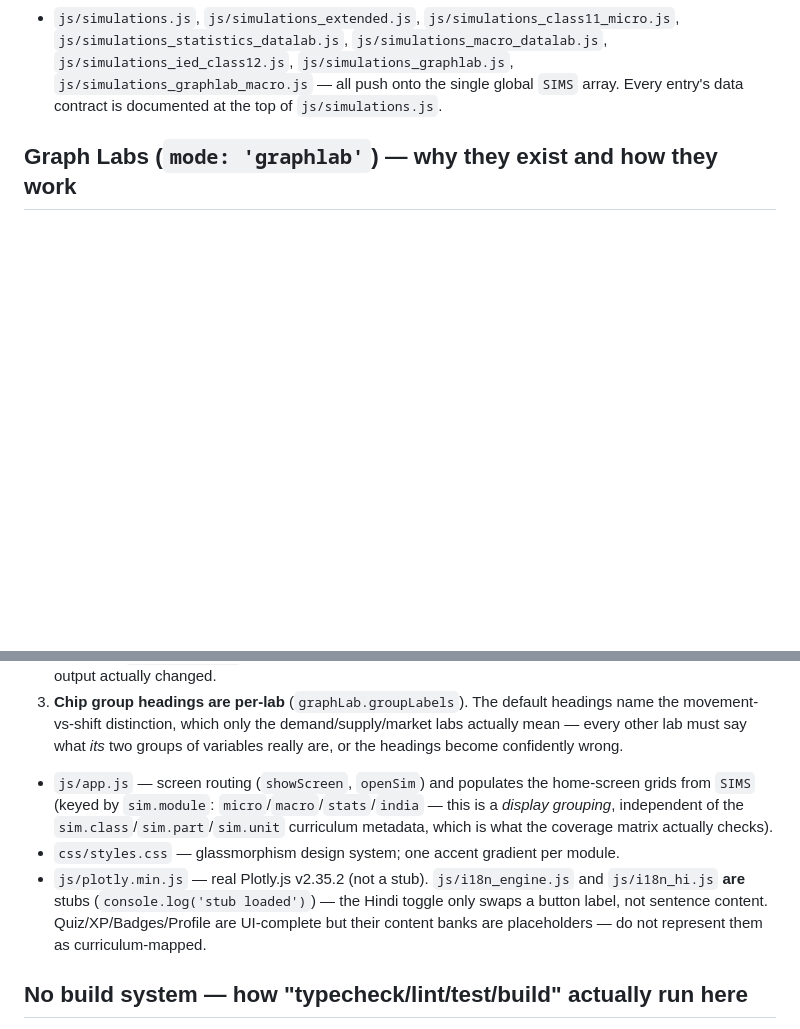
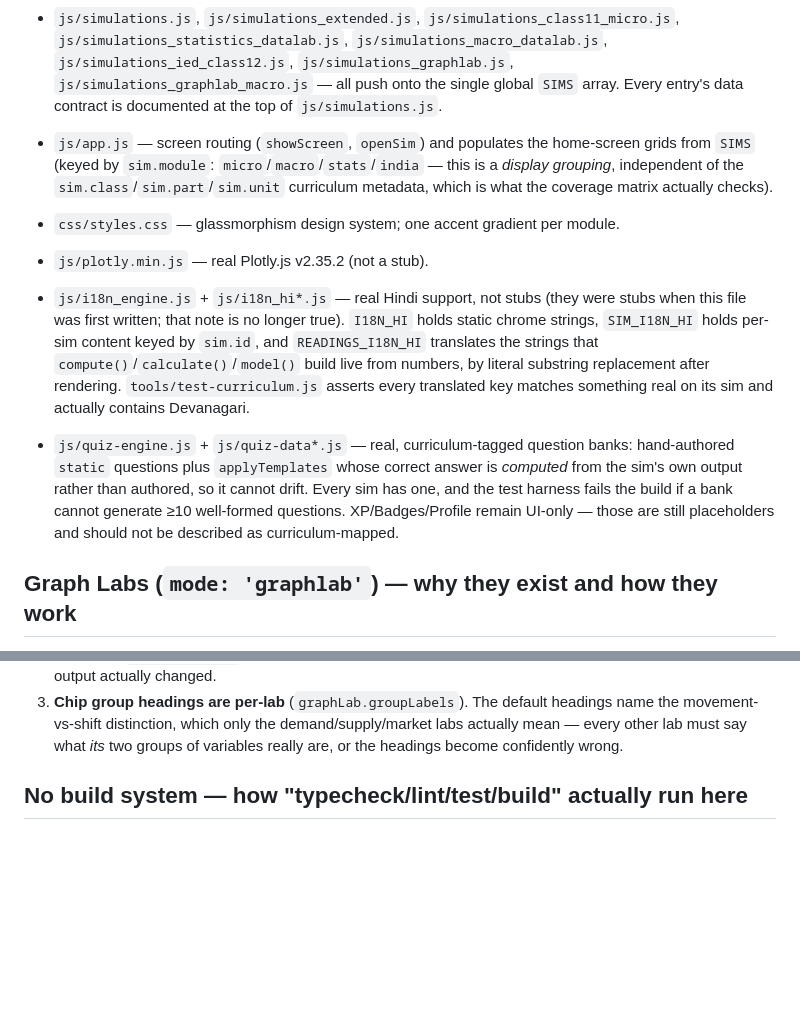
Before and after one commit to shipransh28aug2016-lab/cbse-economics-simulator, a Markdown page: CLAUDE.md, 2 parts joined by grey strips. GitHub-like rendering; blank space fills up the shorter version.

Commit message:
Fix CLAUDE.md: misplaced Graph Labs section, stale "stubs" note
Two documentation defects, one of them mine.

The Graph Labs section I added landed in the MIDDLE of the Architecture
bullet list, so the js/app.js, css/styles.css and js/plotly.min.js
bullets ended up dangling under an unrelated H2. Moved it to after the
Architecture list ends.

The i18n note was stale before this branch and is now flatly wrong: it
called js/i18n_engine.js and js/i18n_hi.js stubs that "only swap a button
label", and called the quiz content banks placeholders. Both were built
out earlier, and this branch takes them to 44/44 sims — test-curriculum.js
now FAILS the build when a sim lacks either. Since CLAUDE.md declares
itself authoritative over the code, a false claim here is worse than no
claim, so it is replaced with what the three i18n dictionaries actually
do and how quiz applyTemplates compute their answers instead of
authoring them. XP/Badges/Profile are still UI-only and still described
that way.

Co-Authored-By: Claude Opus 5 <noreply@anthropic.com>
Claude-Session: https://claude.ai/code/session_01GHdVyVmeQ8siZMs4PZhdGc

```diff
--- a/CLAUDE.md
+++ b/CLAUDE.md
@@ -81,6 +81,26 @@ Class XII — Part A: Introductory Macroeconomics (Units 1–5)
   `js/simulations_graphlab_macro.js` — all push onto the single global `SIMS` array. Every
   entry's data contract is documented at the top of `js/simulations.js`.
 
+- `js/app.js` — screen routing (`showScreen`, `openSim`) and populates the home-screen
+  grids from `SIMS` (keyed by `sim.module`: `micro`/`macro`/`stats`/`india` — this is a
+  *display grouping*, independent of the `sim.class`/`sim.part`/`sim.unit` curriculum
+  metadata, which is what the coverage matrix actually checks).
+- `css/styles.css` — glassmorphism design system; one accent gradient per module.
+- `js/plotly.min.js` — real Plotly.js v2.35.2 (not a stub).
+- `js/i18n_engine.js` + `js/i18n_hi*.js` — real Hindi support, not stubs (they were
+  stubs when this file was first written; that note is no longer true). `I18N_HI` holds
+  static chrome strings, `SIM_I18N_HI` holds per-sim content keyed by `sim.id`, and
+  `READINGS_I18N_HI` translates the strings that `compute()`/`calculate()`/`model()`
+  build live from numbers, by literal substring replacement after rendering.
+  `tools/test-curriculum.js` asserts every translated key matches something real on its
+  sim and actually contains Devanagari.
+- `js/quiz-engine.js` + `js/quiz-data*.js` — real, curriculum-tagged question banks:
+  hand-authored `static` questions plus `applyTemplates` whose correct answer is
+  *computed* from the sim's own output rather than authored, so it cannot drift.
+  Every sim has one, and the test harness fails the build if a bank cannot generate
+  ≥10 well-formed questions. XP/Badges/Profile remain UI-only — those are still
+  placeholders and should not be described as curriculum-mapped.
+
 ## Graph Labs (`mode: 'graphlab'`) — why they exist and how they work
 
 Several things the syllabus names explicitly are distinctions about **motion**, and a
@@ -112,15 +132,6 @@ Three points that are load-bearing rather than stylistic:
    the movement-vs-shift distinction, which only the demand/supply/market labs actually
    mean — every other lab must say what *its* two groups of variables really are, or the
    headings become confidently wrong.
-- `js/app.js` — screen routing (`showScreen`, `openSim`) and populates the home-screen
-  grids from `SIMS` (keyed by `sim.module`: `micro`/`macro`/`stats`/`india` — this is a
-  *display grouping*, independent of the `sim.class`/`sim.part`/`sim.unit` curriculum
-  metadata, which is what the coverage matrix actually checks).
-- `css/styles.css` — glassmorphism design system; one accent gradient per module.
-- `js/plotly.min.js` — real Plotly.js v2.35.2 (not a stub). `js/i18n_engine.js` and
-  `js/i18n_hi.js` **are** stubs (`console.log('stub loaded')`) — the Hindi toggle only
-  swaps a button label, not sentence content. Quiz/XP/Badges/Profile are UI-complete but
-  their content banks are placeholders — do not represent them as curriculum-mapped.
 
 ## No build system — how "typecheck/lint/test/build" actually run here
 
```
